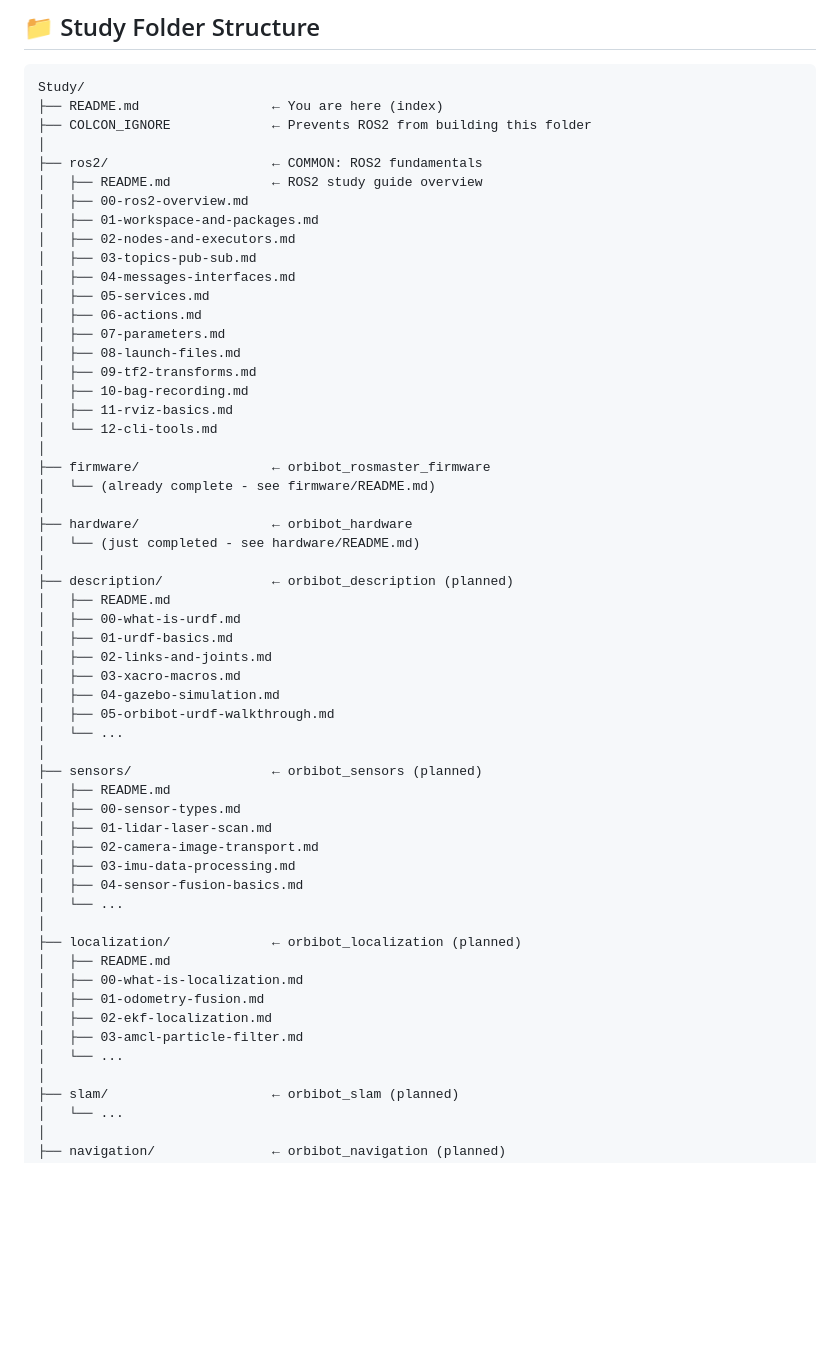
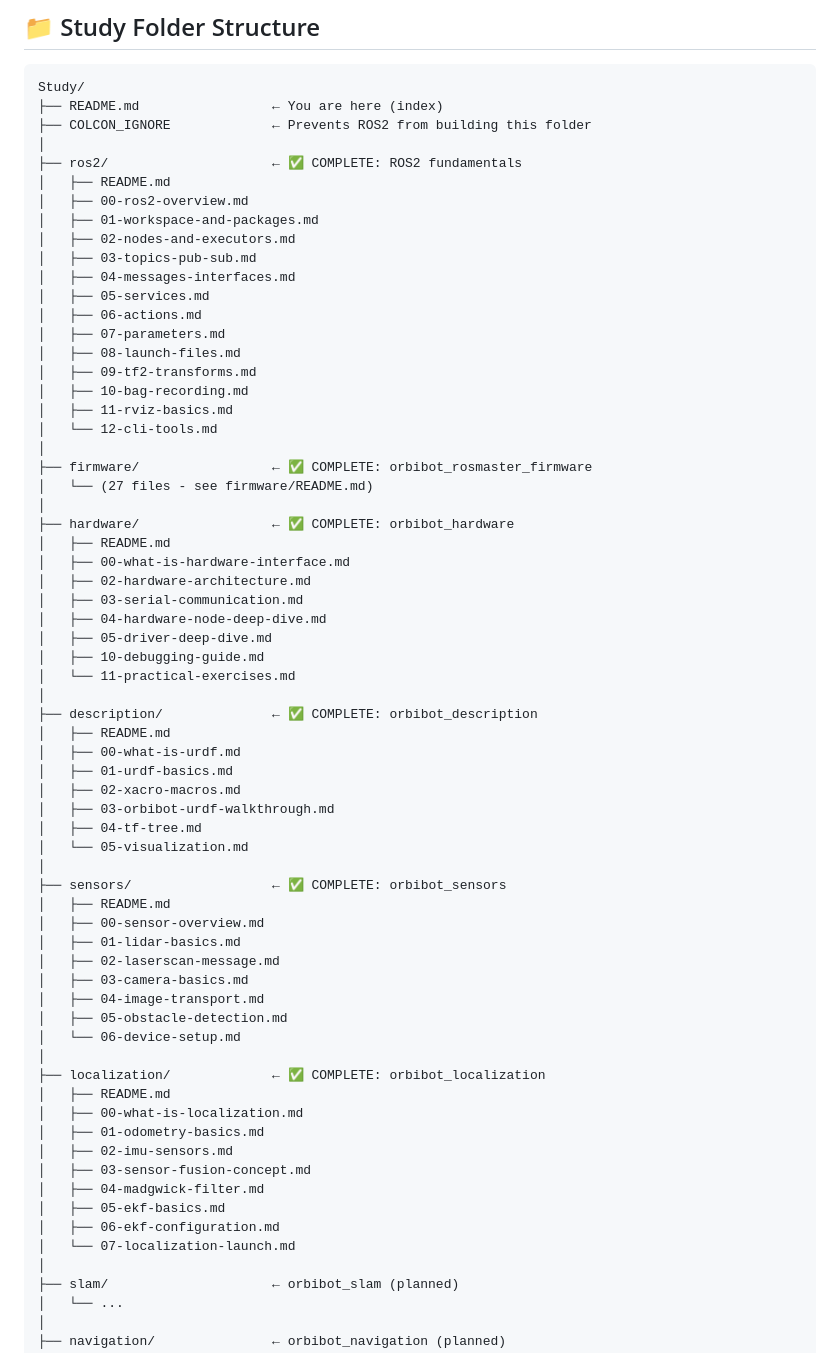
Before and after one commit to jewel-nath/orbibot-v1, a Markdown page: Study/README.md, the part around one of its changes. GitHub-like rendering; blank space fills up the shorter version.

Commit message:
update docs readme

```diff
--- a/Study/README.md
+++ b/Study/README.md
@@ -160,8 +160,8 @@ Study/
 ├── README.md                 ← You are here (index)
 ├── COLCON_IGNORE             ← Prevents ROS2 from building this folder
 │
-├── ros2/                     ← COMMON: ROS2 fundamentals
-│   ├── README.md             ← ROS2 study guide overview
+├── ros2/                     ← ✅ COMPLETE: ROS2 fundamentals
+│   ├── README.md
 │   ├── 00-ros2-overview.md
 │   ├── 01-workspace-and-packages.md
 │   ├── 02-nodes-and-executors.md
@@ -176,38 +176,48 @@ Study/
 │   ├── 11-rviz-basics.md
 │   └── 12-cli-tools.md
 │
-├── firmware/                 ← orbibot_rosmaster_firmware
-│   └── (already complete - see firmware/README.md)
+├── firmware/                 ← ✅ COMPLETE: orbibot_rosmaster_firmware
+│   └── (27 files - see firmware/README.md)
 │
-├── hardware/                 ← orbibot_hardware
-│   └── (just completed - see hardware/README.md)
+├── hardware/                 ← ✅ COMPLETE: orbibot_hardware
+│   ├── README.md
+│   ├── 00-what-is-hardware-interface.md
+│   ├── 02-hardware-architecture.md
+│   ├── 03-serial-communication.md
+│   ├── 04-hardware-node-deep-dive.md
+│   ├── 05-driver-deep-dive.md
+│   ├── 10-debugging-guide.md
+│   └── 11-practical-exercises.md
 │
-├── description/              ← orbibot_description (planned)
+├── description/              ← ✅ COMPLETE: orbibot_description
 │   ├── README.md
 │   ├── 00-what-is-urdf.md
 │   ├── 01-urdf-basics.md
-│   ├── 02-links-and-joints.md
-│   ├── 03-xacro-macros.md
-│   ├── 04-gazebo-simulation.md
-│   ├── 05-orbibot-urdf-walkthrough.md
-│   └── ...
+│   ├── 02-xacro-macros.md
+│   ├── 03-orbibot-urdf-walkthrough.md
+│   ├── 04-tf-tree.md
+│   └── 05-visualization.md
 │
-├── sensors/                  ← orbibot_sensors (planned)
+├── sensors/                  ← ✅ COMPLETE: orbibot_sensors
 │   ├── README.md
-│   ├── 00-sensor-types.md
-│   ├── 01-lidar-laser-scan.md
-│   ├── 02-camera-image-transport.md
-│   ├── 03-imu-data-processing.md
-│   ├── 04-sensor-fusion-basics.md
-│   └── ...
+│   ├── 00-sensor-overview.md
+│   ├── 01-lidar-basics.md
+│   ├── 02-laserscan-message.md
+│   ├── 03-camera-basics.md
+│   ├── 04-image-transport.md
+│   ├── 05-obstacle-detection.md
+│   └── 06-device-setup.md
 │
-├── localization/             ← orbibot_localization (planned)
+├── localization/             ← ✅ COMPLETE: orbibot_localization
 │   ├── README.md
 │   ├── 00-what-is-localization.md
-│   ├── 01-odometry-fusion.md
-│   ├── 02-ekf-localization.md
-│   ├── 03-amcl-particle-filter.md
-│   └── ...
+│   ├── 01-odometry-basics.md
+│   ├── 02-imu-sensors.md
+│   ├── 03-sensor-fusion-concept.md
+│   ├── 04-madgwick-filter.md
+│   ├── 05-ekf-basics.md
+│   ├── 06-ekf-configuration.md
+│   └── 07-localization-launch.md
 │
 ├── slam/                     ← orbibot_slam (planned)
 │   └── ...
```
Also changed, not shown: other parts of Study/README.md (+19 -18 lines).
